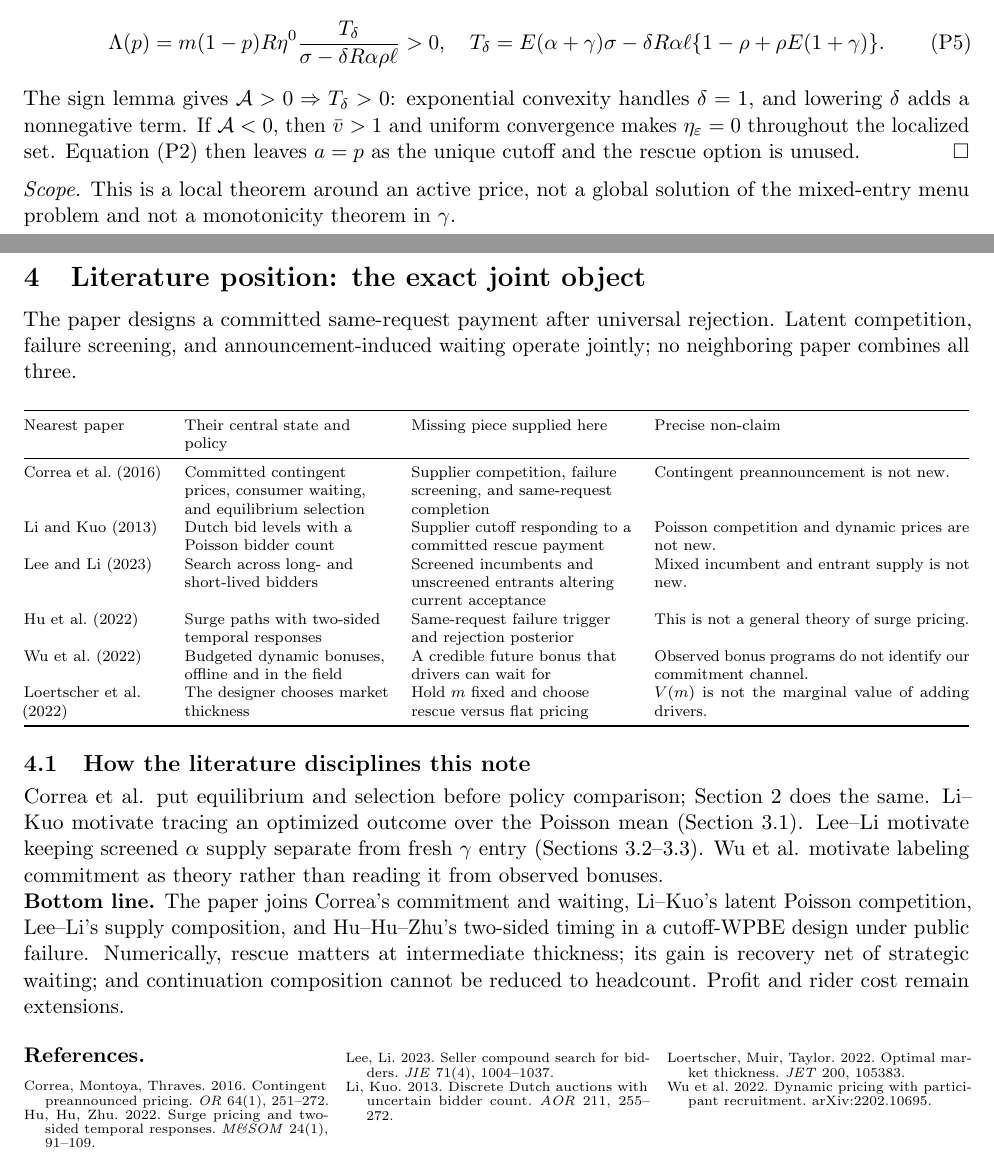
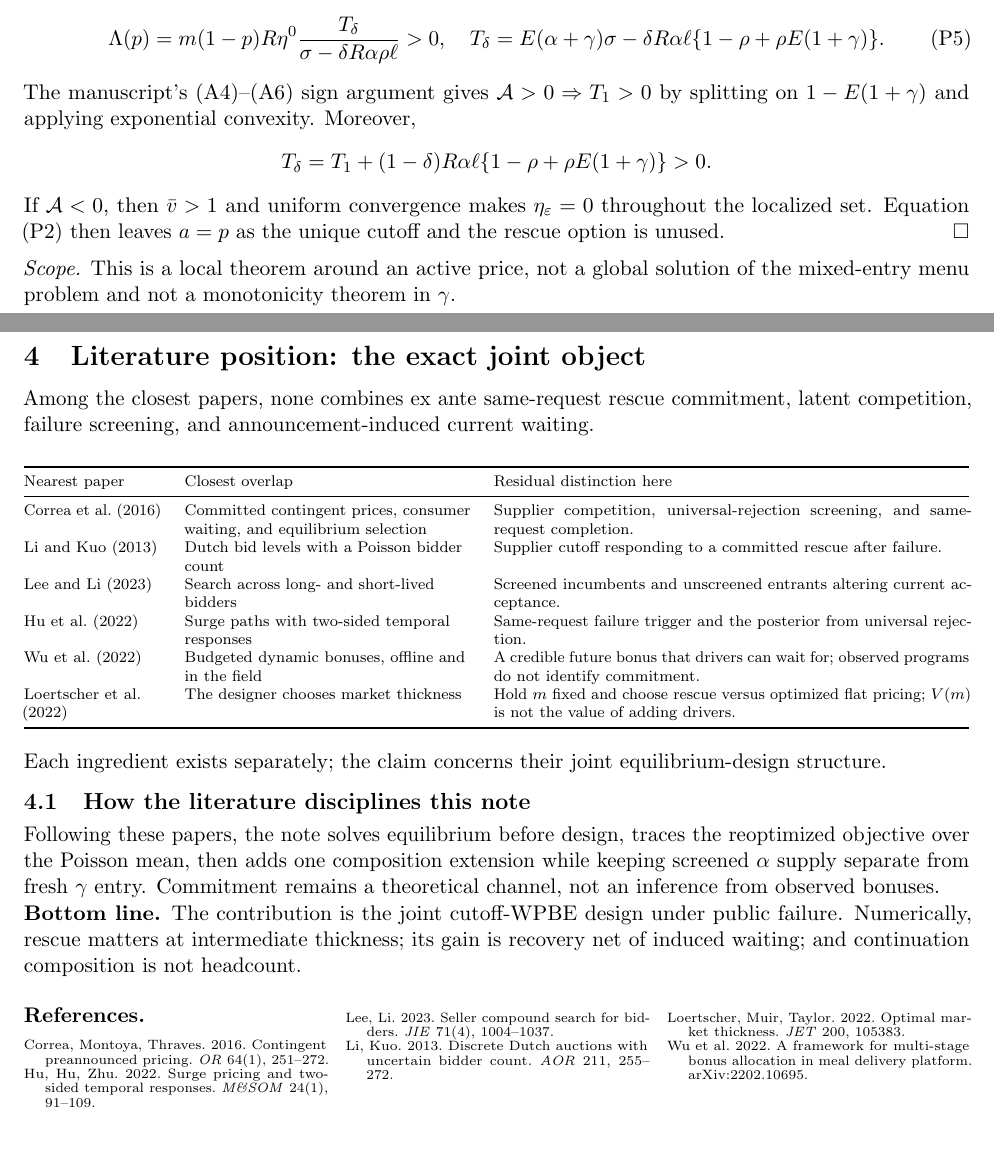
Before and after one commit to KoyuChen/rescue_price_with_market_thickness_problem, a LaTeX document (group_meeting/group_meeting_market_thickness.tex): two parts of pages 6 and 7 of 7, joined at a grey line, cut so that both start at the same text. Compiled offline with pdfLaTeX.

Commit message:
Tighten setup precision and literature positioning

```diff
--- a/group_meeting/group_meeting_market_thickness.tex
+++ b/group_meeting/group_meeting_market_thickness.tex
@@ -555,8 +557,13 @@ Differentiating completion along this branch gives
 T_\delta=E(\alpha+\gamma)\sigma-
 \delta R\alpha\ell\{1-\rho+\rho E(1+\gamma)\}. \tag{P5}
 \]
-The sign lemma gives $\mathcal A>0\Rightarrow T_\delta>0$: exponential
-convexity handles $\delta=1$, and lowering $\delta$ adds a nonnegative term.
+The manuscript's (A4)--(A6) sign argument gives
+$\mathcal A>0\Rightarrow T_1>0$ by splitting on
+$1-E(1+\gamma)$ and applying exponential convexity.  Moreover,
+\[
+T_\delta=T_1+(1-\delta)R\alpha\ell
+\{1-\rho+\rho E(1+\gamma)\}>0.
+\]
 If $\mathcal A<0$, then $\bar v>1$ and
 uniform convergence makes $\eta_\varepsilon=0$ throughout the localized set.
 Equation (P2) then leaves $a=p$ as the unique cutoff and the rescue option is
@@ -570,60 +577,56 @@ in $\gamma$.
 \clearpage
 \section{Literature position: the exact joint object}
 
-\takeaway{The paper designs a committed same-request payment after universal
-rejection.  Latent competition, failure screening, and announcement-induced
-waiting operate jointly; no neighboring paper combines all three.}
+\takeaway{Among the closest papers, none combines ex ante same-request rescue
+commitment, latent competition, failure screening, and announcement-induced
+current waiting.}
 
 \begin{center}
 \scriptsize
-\begin{tabularx}{\textwidth}{@{}L{2.5cm}L{3.7cm}L{4.0cm}X@{}}
+\begin{tabularx}{\textwidth}{@{}L{2.5cm}L{5.2cm}X@{}}
 \toprule
-Nearest paper & Their central state and policy & Missing piece supplied here &
-Precise non-claim\\
+Nearest paper & Closest overlap & Residual distinction here\\
 \midrule
 \citet{CorreaEtAl2016} &
 Committed contingent prices, consumer waiting, and equilibrium selection &
-Supplier competition, failure screening, and same-request completion &
-Contingent preannouncement is not new.\\
+Supplier competition, universal-rejection screening, and same-request
+completion.\\
 \citet{LiKuo2013} &
 Dutch bid levels with a Poisson bidder count &
-Supplier cutoff responding to a committed rescue payment &
-Poisson competition and dynamic prices are not new.\\
+Supplier cutoff responding to a committed rescue after failure.\\
 \citet{LeeLi2023} &
 Search across long- and short-lived bidders &
-Screened incumbents and unscreened entrants altering current acceptance &
-Mixed incumbent and entrant supply is not new.\\
+Screened incumbents and unscreened entrants altering current acceptance.\\
 \citet{HuHuZhu2022} &
 Surge paths with two-sided temporal responses &
-Same-request failure trigger and rejection posterior &
-This is not a general theory of surge pricing.\\
+Same-request failure trigger and the posterior from universal rejection.\\
 \citet{WuEtAl2022} &
 Budgeted dynamic bonuses, offline and in the field &
-A credible future bonus that drivers can wait for &
-Observed bonus programs do not identify our commitment channel.\\
+A credible future bonus that drivers can wait for; observed programs do not
+identify commitment.\\
 \citet{LoertscherMuirTaylor2022} &
 The designer chooses market thickness &
-Hold $m$ fixed and choose rescue versus flat pricing &
-$V(m)$ is not the marginal value of adding drivers.\\
+Hold $m$ fixed and choose rescue versus optimized flat pricing; $V(m)$ is not
+the value of adding drivers.\\
 \bottomrule
 \end{tabularx}
 \end{center}
 
+\noindent Each ingredient exists separately; the claim concerns their joint
+equilibrium-design structure.
+
 \subsection{How the literature disciplines this note}
 
-Correa et al. put equilibrium and selection before policy comparison; Section
-2 does the same.  Li--Kuo motivate tracing an optimized outcome over the
-Poisson mean (Section 3.1).  Lee--Li motivate keeping screened $\alpha$ supply
-separate from fresh $\gamma$ entry (Sections 3.2--3.3).  Wu et al. motivate
-labeling commitment as theory rather than reading it from observed bonuses.
+Following these papers, the note solves equilibrium before design, traces the
+reoptimized objective over the Poisson mean, then adds one composition
+extension while keeping screened $\alpha$ supply separate from fresh $\gamma$
+entry.  Commitment remains a theoretical channel, not an inference from
+observed bonuses.
 
 \noindent\textbf{Bottom line.}
-The paper joins Correa's commitment and waiting, Li--Kuo's latent Poisson
-competition, Lee--Li's supply composition, and Hu--Hu--Zhu's two-sided timing
-in a cutoff-WPBE design under public failure.  Numerically, rescue matters at
-intermediate thickness; its gain is recovery net of strategic waiting; and
-continuation composition cannot be reduced to headcount.  Profit and rider
-cost remain extensions.
+The contribution is the joint cutoff-WPBE design under public failure.
+Numerically, rescue matters at intermediate thickness; its gain is recovery
+net of induced waiting; and continuation composition is not headcount.
 
 \renewcommand{\bibsection}{\paragraph{References.}}
 \begin{multicols}{3}
@@ -642,8 +645,8 @@ for bidders. \emph{JIE} 71(4), 1004--1037.
 with uncertain bidder count. \emph{AOR} 211, 255--272.
 \bibitem[Loertscher et~al.(2022)]{LoertscherMuirTaylor2022} Loertscher, Muir,
 Taylor. 2022. Optimal market thickness. \emph{JET} 200, 105383.
-\bibitem[Wu et~al.(2022)]{WuEtAl2022} Wu et al. 2022. Dynamic pricing with
-participant recruitment. arXiv:2202.10695.
+\bibitem[Wu et~al.(2022)]{WuEtAl2022} Wu et al. 2022. A framework for
+multi-stage bonus allocation in meal delivery platform. arXiv:2202.10695.
 \end{thebibliography}
 \end{multicols}
 
```
Also changed, not shown: group_meeting/group_meeting_market_thickness.tex (34 more changed lines).
